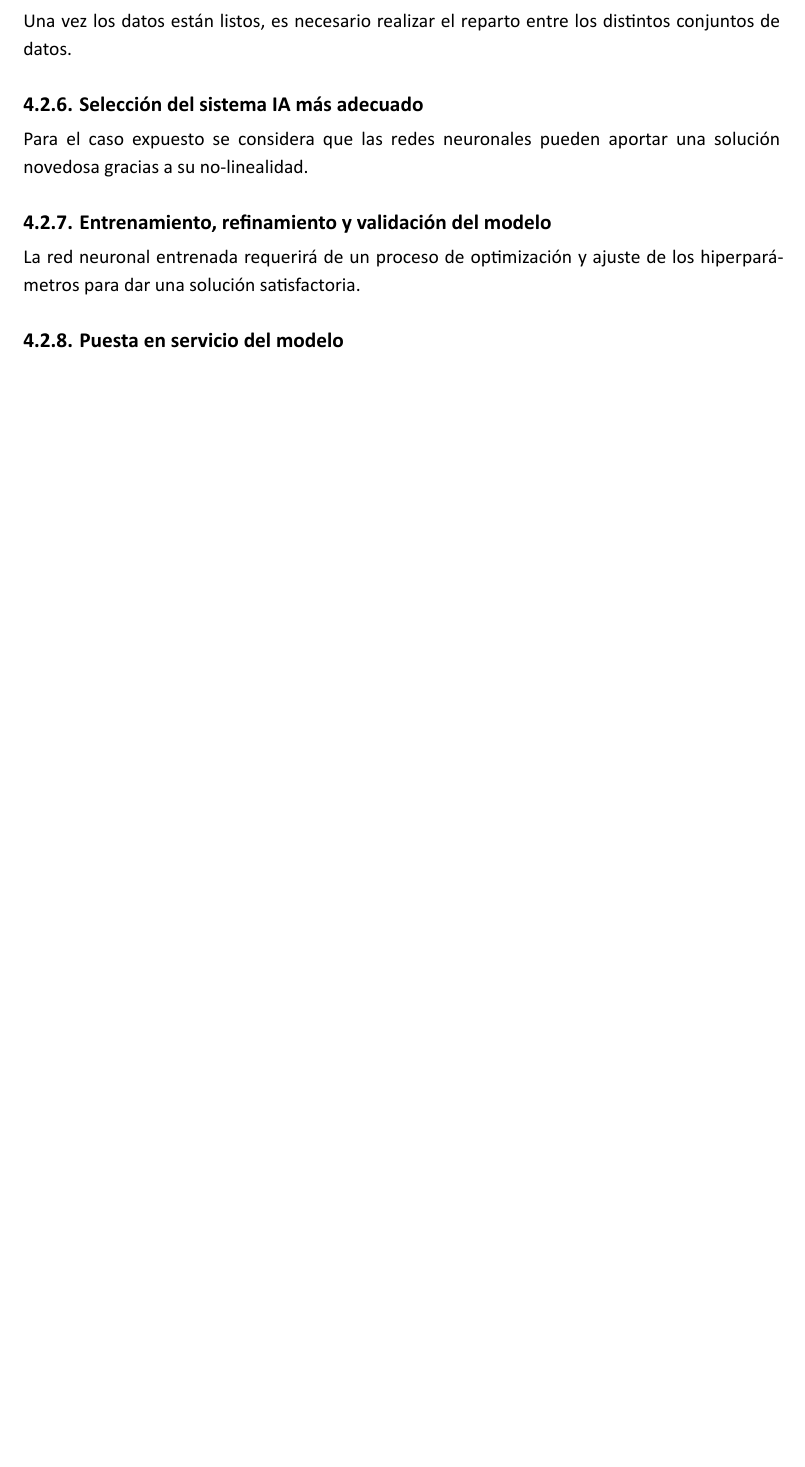
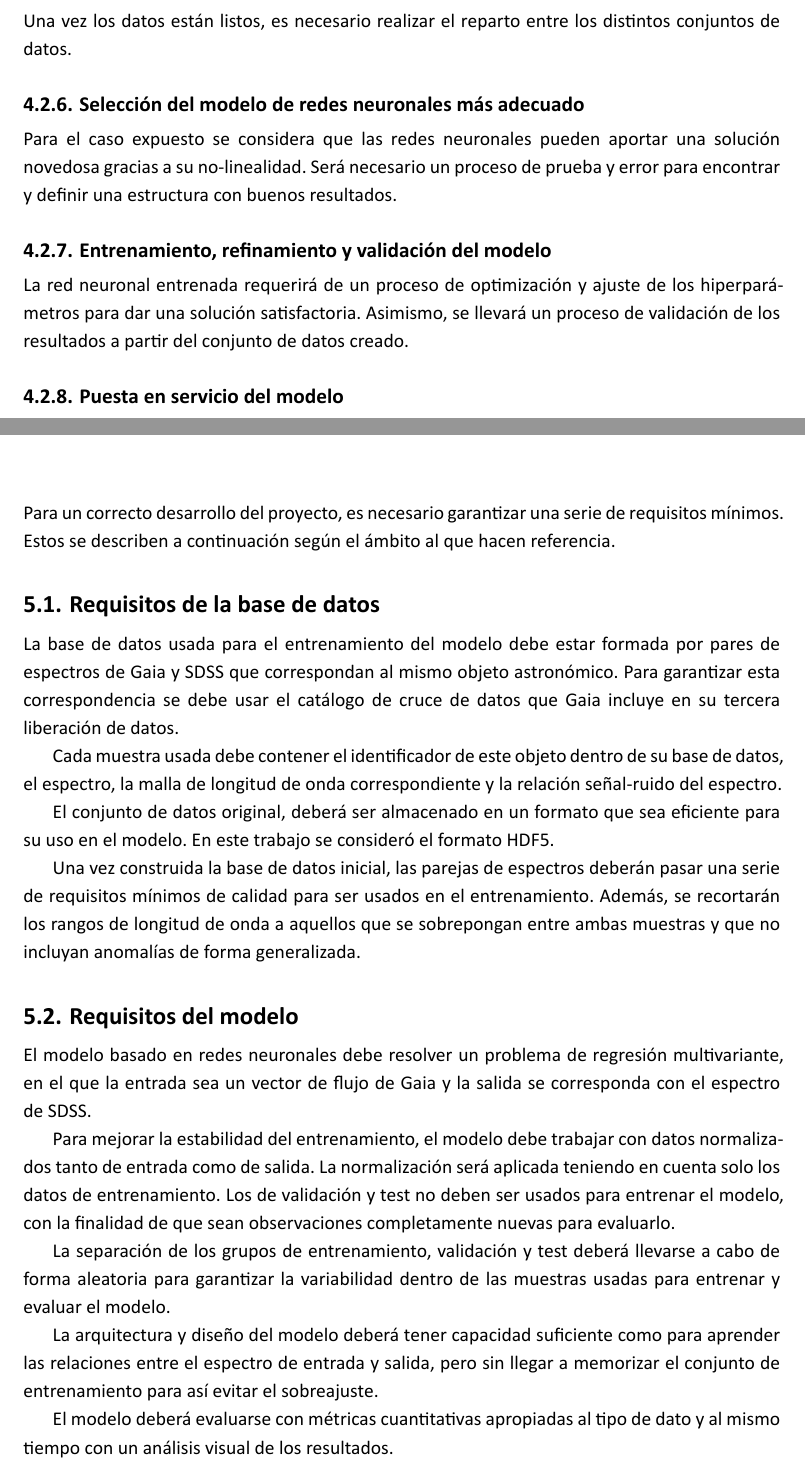
Before and after one commit to javier-cacho-master-ai/trabajo-fin-master, a Quarto document (memoria/main.qmd): part of page 19 of 31 before the commit and two parts of pages 19 and 21 of 30 after it, the two joined at a grey line, cut so that both start at the same text, the shorter picture padded with empty space. The pictures show the output file memoria/main.pdf that the author committed with the source.

Commit message:
added requirements section

```diff
--- a/memoria/main.qmd
+++ b/memoria/main.qmd
@@ -263,14 +263,14 @@ Puesto que en la preselección de las observaciones se han tenido en cuenta crit
 
 Una vez los datos están listos, es necesario realizar el reparto entre los distintos conjuntos de datos.
 
-#### Selección del sistema IA más adecuado
+#### Selección del modelo de redes neuronales más adecuado
 
-Para el caso expuesto se considera que las redes neuronales pueden aportar una solución novedosa gracias a su no-linealidad.
+Para el caso expuesto se considera que las redes neuronales pueden aportar una solución novedosa gracias a su no-linealidad. Será necesario un proceso de prueba y error para encontrar y definir una estructura con buenos resultados.
 
 
 #### Entrenamiento, refinamiento y validación del modelo
 
-La red neuronal entrenada requerirá de un proceso de optimización y ajuste de los hiperparámetros para dar una solución satisfactoria.
+La red neuronal entrenada requerirá de un proceso de optimización y ajuste de los hiperparámetros para dar una solución satisfactoria. Asimismo, se llevará un proceso de validación de los resultados a partir del conjunto de datos creado.
 
 #### Puesta en servicio del modelo
 
@@ -302,3 +311,28 @@ Este trabajo ha sido desarrollado de manera conjunta por los dos autores. Para c
+Para un correcto desarrollo del proyecto, es necesario garantizar una serie de requisitos mínimos. Estos se describen a continuación según el ámbito al que hacen referencia.
+
+### Requisitos de la base de datos
+
+La base de datos usada para el entrenamiento del modelo debe estar formada por pares de espectros de Gaia y SDSS que correspondan al mismo objeto astronómico. Para garantizar esta correspondencia se debe usar el catálogo de cruce de datos que Gaia incluye en su tercera liberación de datos.
+
+Cada muestra usada debe contener el identificador de este objeto dentro de su base de datos, el espectro, la malla de longitud de onda correspondiente y la relación señal-ruido del espectro.
+
+El conjunto de datos original, deberá ser almacenado en un formato que sea eficiente para su uso en el modelo. En este trabajo se consideró el formato HDF5.
+
+Una vez construida la base de datos inicial, las parejas de espectros deberán pasar una serie de requisitos mínimos de calidad para ser usados en el entrenamiento. Además, se recortarán los rangos de longitud de onda a aquellos que se sobrepongan entre ambas muestras y que no incluyan anomalías de forma generalizada.
+
+### Requisitos del modelo
+
+El modelo basado en redes neuronales debe resolver un problema de regresión multivariante, en el que la entrada sea un vector de flujo de Gaia y la salida se corresponda con el espectro de SDSS.
+
+Para mejorar la estabilidad del entrenamiento, el modelo debe trabajar con datos normalizados tanto de entrada como de salida.
+La normalización será aplicada teniendo en cuenta solo los datos de entrenamiento. Los de validación y test no deben ser usados para entrenar el modelo, con la finalidad de que sean observaciones completamente nuevas para evaluarlo.
+
+La separación de los grupos de entrenamiento, validación y test deberá llevarse a cabo de forma aleatoria para garantizar la variabilidad dentro de las muestras usadas para entrenar y evaluar el modelo.
+
+La arquitectura y diseño del modelo deberá tener capacidad suficiente como para aprender las relaciones entre el espectro de entrada y salida, pero sin llegar a memorizar el conjunto de entrenamiento para así evitar el sobreajuste.
+
+El modelo deberá evaluarse con métricas cuantitativas apropiadas al tipo de dato y al mismo tiempo con un análisis visual de los resultados.
+
 
 ## Proyecto piloto
 
```
Also changed, not shown: memoria/references.bib (+2 -1 lines), memoria/main.pdf, memoria/main.qmd (9 more changed lines).
